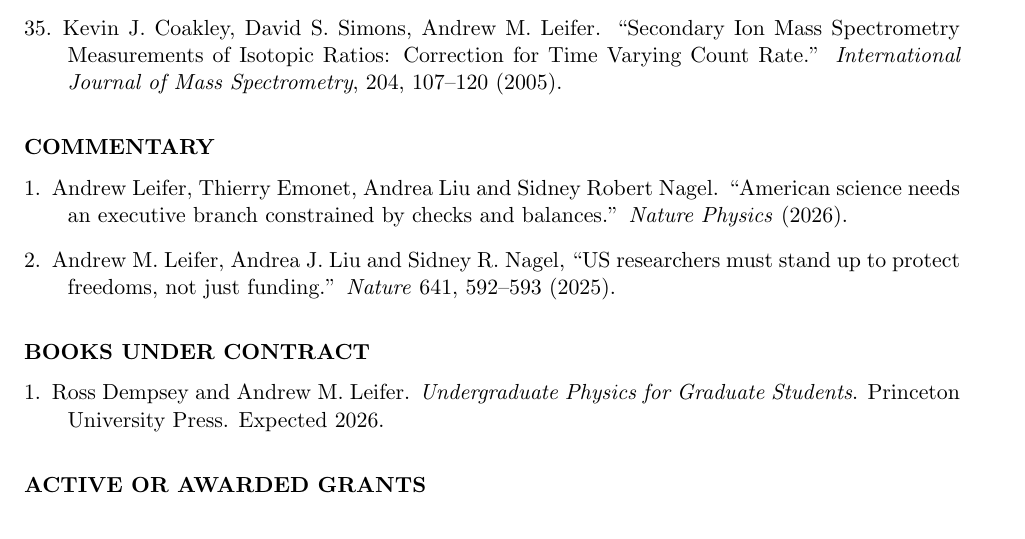
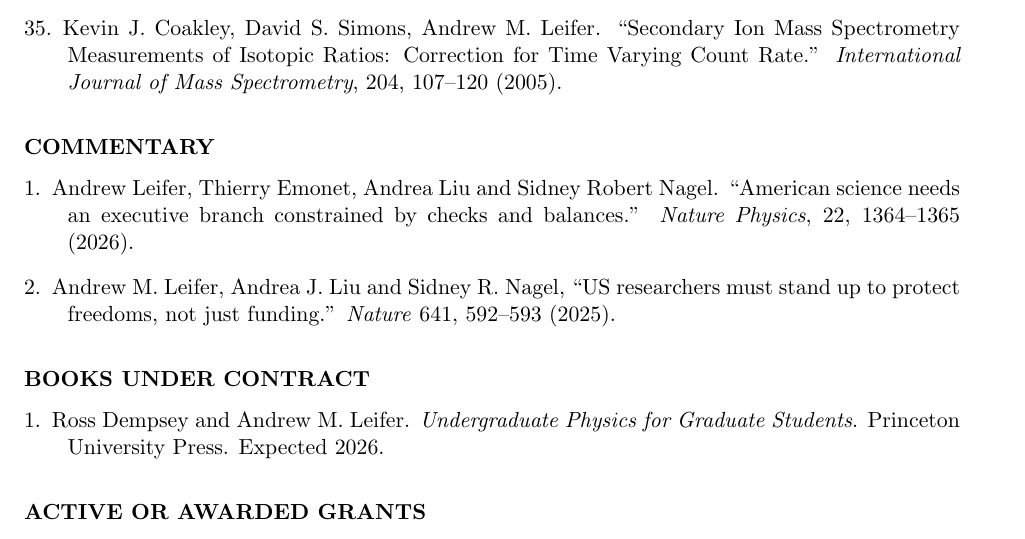
Before and after one commit to aleifer/CV, a LaTeX CV (leifer_CV.tex): part of page 9 of 11, cut so that both start at the same text. Compiled offline with pdfLaTeX.

Commit message:
nature physics

```diff
--- a/leifer_CV.tex
+++ b/leifer_CV.tex
@@ -508,7 +508,7 @@ W.~Shaevitz, Andrew M.~Leifer, ``Whole-brain calcium imaging with cellular resol
 
 \section{Commentary}
 \begin{bibsection}
-\item Andrew Leifer,  Thierry Emonet, Andrea Liu and Sidney Robert Nagel. ``American science needs an executive branch constrained by checks and balances.'' \emph{Nature Physics} (2026).
+\item Andrew Leifer,  Thierry Emonet, Andrea Liu and Sidney Robert Nagel. ``American science needs an executive branch constrained by checks and balances.'' \emph{Nature Physics},  22, 1364–1365 (2026).
 
 \item Andrew M. Leifer, Andrea J. Liu and Sidney R. Nagel, ``US researchers must stand up to protect freedoms, not just funding.'' \emph{Nature} 641, 592–593 (2025).
 \end{bibsection}
```
